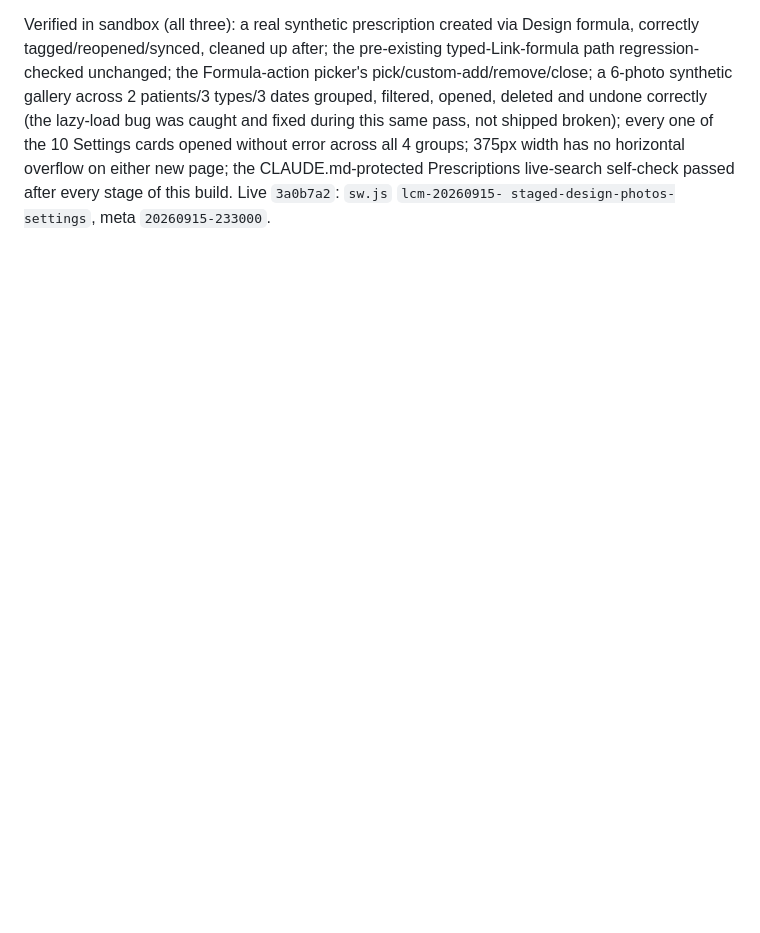
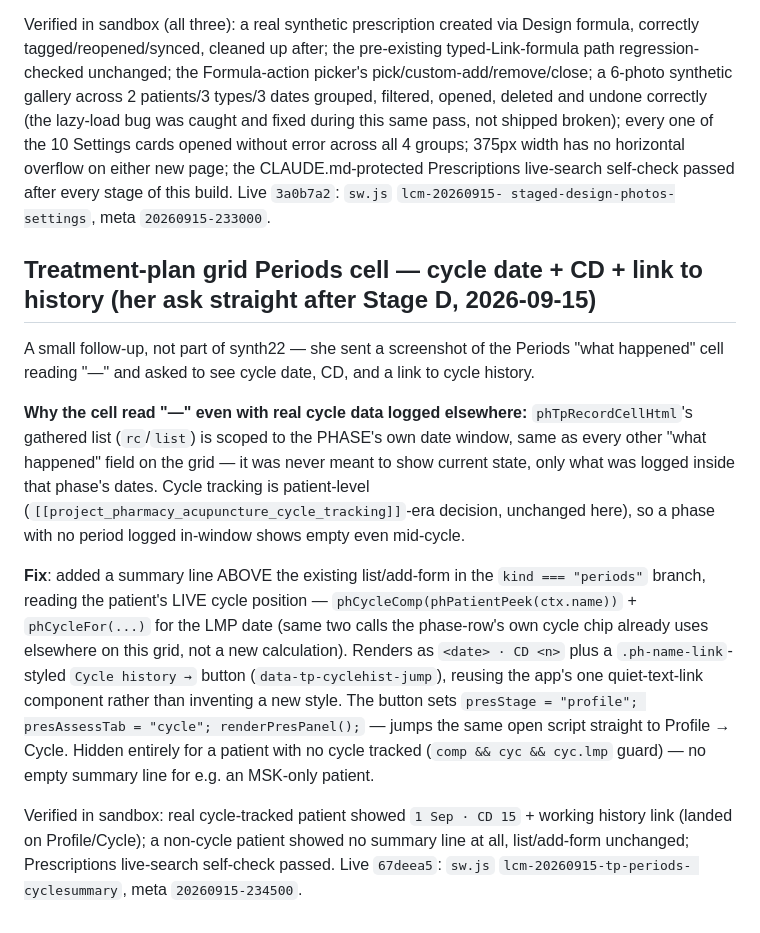
Before and after one commit to b00k33/lcm-pharmacy, a Markdown page: CLAUDE.md, the part around the change. Drawn GitHub-style; blank space fills up the shorter version.

Commit message:
CLAUDE.md: document Periods-cell cycle date/CD/history-link follow-up
Small ask straight after Stage D, not part of synth22 — screenshot of the
Periods cell reading "—" led to a live cycle summary line + jump-to-history
link, already shipped as 67deea5. Doc-only, no code change here.

Co-Authored-By: Claude Sonnet 5 <noreply@anthropic.com>

```diff
--- a/CLAUDE.md
+++ b/CLAUDE.md
@@ -2126,3 +2126,35 @@ without error across all 4 groups; 375px width has no horizontal overflow on
 either new page; the CLAUDE.md-protected Prescriptions live-search self-check
 passed after every stage of this build. Live `3a0b7a2`: `sw.js` `lcm-20260915-
 staged-design-photos-settings`, meta `20260915-233000`.
+
+## Treatment-plan grid Periods cell — cycle date + CD + link to history (her ask straight after Stage D, 2026-09-15)
+A small follow-up, not part of synth22 — she sent a screenshot of the
+Periods "what happened" cell reading "—" and asked to see cycle date, CD,
+and a link to cycle history.
+
+**Why the cell read "—" even with real cycle data logged elsewhere:**
+`phTpRecordCellHtml`'s gathered list (`rc`/`list`) is scoped to the PHASE's
+own date window, same as every other "what happened" field on the grid — it
+was never meant to show current state, only what was logged inside that
+phase's dates. Cycle tracking is patient-level (`[[project_pharmacy_acupuncture_cycle_tracking]]`-era
+decision, unchanged here), so a phase with no period logged in-window shows
+empty even mid-cycle.
+
+**Fix**: added a summary line ABOVE the existing list/add-form in the
+`kind === "periods"` branch, reading the patient's LIVE cycle position —
+`phCycleComp(phPatientPeek(ctx.name))` + `phCycleFor(...)` for the LMP date
+(same two calls the phase-row's own cycle chip already uses elsewhere on
+this grid, not a new calculation). Renders as `<date> · CD <n>` plus a
+`.ph-name-link`-styled `Cycle history →` button
+(`data-tp-cyclehist-jump`), reusing the app's one quiet-text-link
+component rather than inventing a new style. The button sets
+`presStage = "profile"; presAssessTab = "cycle"; renderPresPanel();` —
+jumps the same open script straight to Profile → Cycle. Hidden entirely
+for a patient with no cycle tracked (`comp && cyc && cyc.lmp` guard) — no
+empty summary line for e.g. an MSK-only patient.
+
+Verified in sandbox: real cycle-tracked patient showed `1 Sep · CD 15` +
+working history link (landed on Profile/Cycle); a non-cycle patient showed
+no summary line at all, list/add-form unchanged; Prescriptions live-search
+self-check passed. Live `67deea5`: `sw.js` `lcm-20260915-tp-periods-
+cyclesummary`, meta `20260915-234500`.
```
